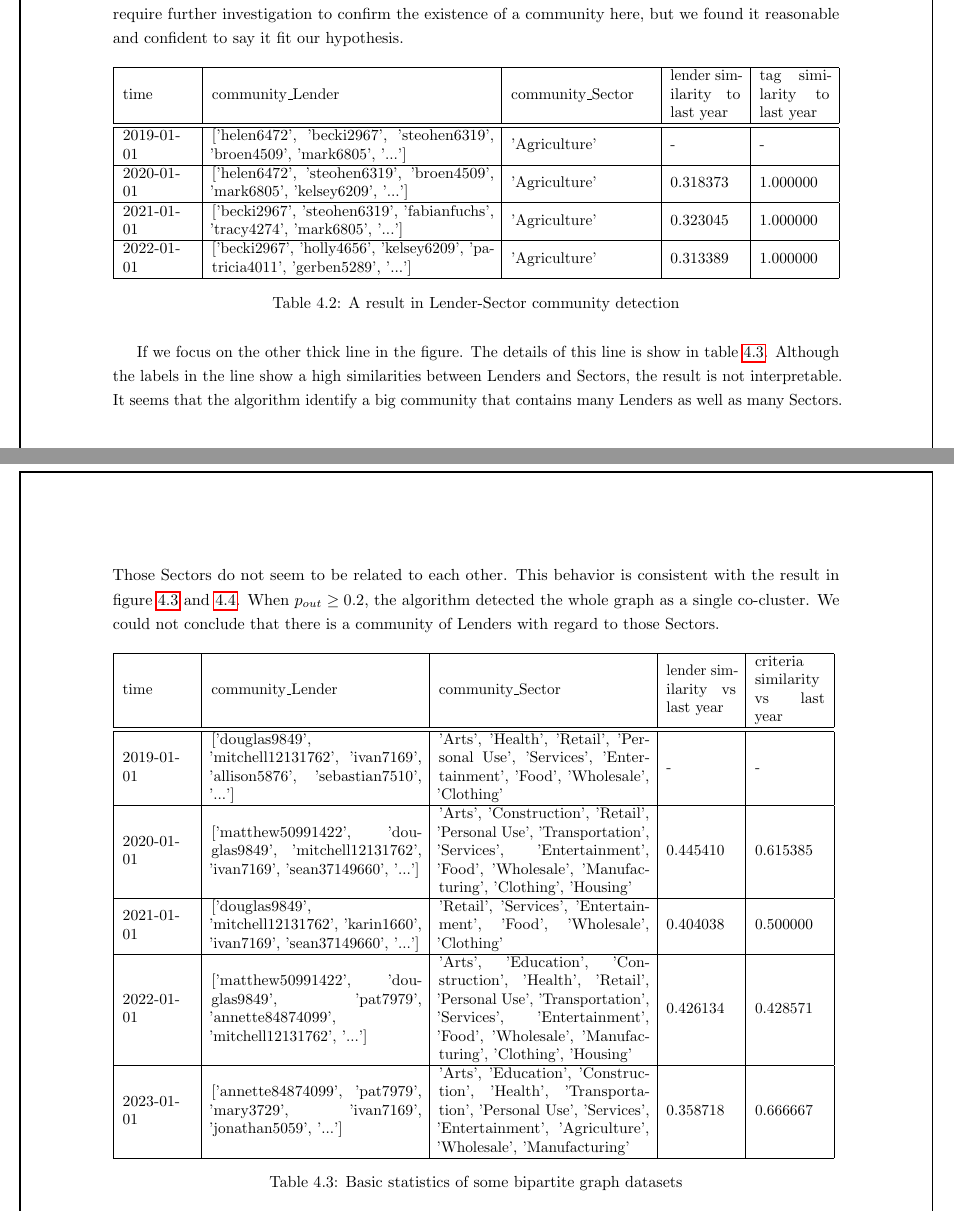
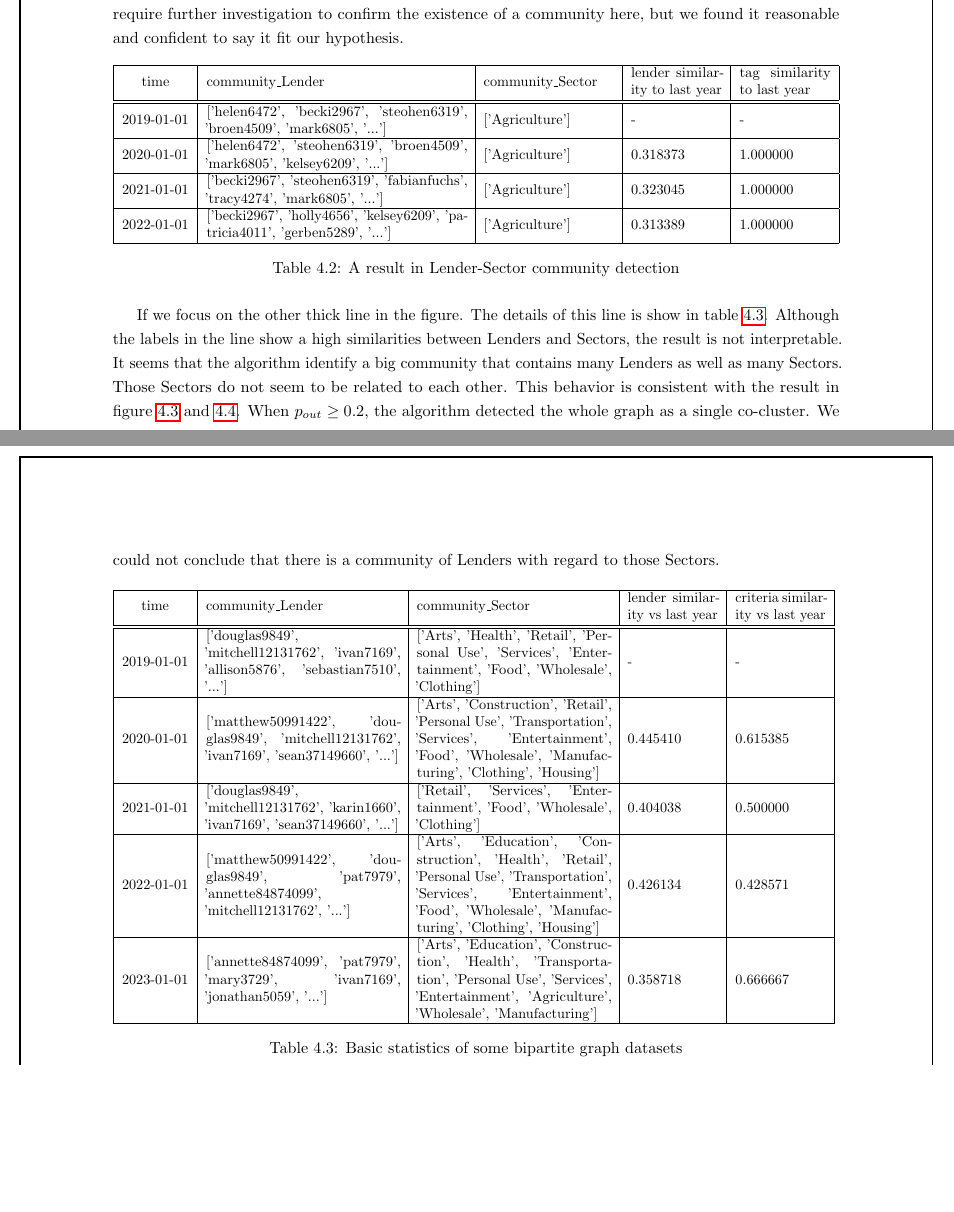
Before and after one commit to gameliee/kiva-writing, a LaTeX thesis (main.tex, which reads chap4/chap4.tex): two parts of pages 37 and 38 of 58, joined at a grey line, cut so that both start at the same text, the shorter picture padded with empty space. Compiled offline with pdfLaTeX.

Commit message:
chap4: fix some warning

```diff
--- a/chap4/chap4.tex
+++ b/chap4/chap4.tex
@@ -416,17 +416,17 @@ but we found it reasonable and confident to say it fit our hypothesis.
 \begin{table}[H]
 	\centering
 	\resizebox{\textwidth}{!}{%
-		\begin{tabular}{|m{0.1\textwidth}|m{0.4\textwidth}|m{0.2\textwidth}|m{0.1\textwidth}|m{0.1\textwidth}|}
+		\begin{tabular}{|c|m{0.4\textwidth}|m{0.2\textwidth}|m{0.14\textwidth}|m{0.14\textwidth}|}
 			\hline
 			time       & community\_Lender                                                             & community\_Sector & lender similarity to last year & tag similarity to last year \\
 			\hline\hline
-			2019-01-01 & ['helen6472', 'becki2967', 'steohen6319', 'broen4509', 'mark6805', '...']     & {'Agriculture'}   & -                              & -                           \\
+			2019-01-01 & ['helen6472', 'becki2967', 'steohen6319', 'broen4509', 'mark6805', '...']     & ['Agriculture']   & -                              & -                           \\
 			\hline
-			2020-01-01 & ['helen6472', 'steohen6319', 'broen4509', 'mark6805', 'kelsey6209', '...']    & {'Agriculture'}   & 0.318373                       & 1.000000                    \\
+			2020-01-01 & ['helen6472', 'steohen6319', 'broen4509', 'mark6805', 'kelsey6209', '...']    & ['Agriculture']   & 0.318373                       & 1.000000                    \\
 			\hline
-			2021-01-01 & ['becki2967', 'steohen6319', 'fabianfuchs', 'tracy4274', 'mark6805', '...']   & {'Agriculture'}   & 0.323045                       & 1.000000                    \\
+			2021-01-01 & ['becki2967', 'steohen6319', 'fabianfuchs', 'tracy4274', 'mark6805', '...']   & ['Agriculture']   & 0.323045                       & 1.000000                    \\
 			\hline
-			2022-01-01 & ['becki2967', 'holly4656', 'kelsey6209', 'patricia4011', 'gerben5289', '...'] & {'Agriculture'}   & 0.313389                       & 1.000000                    \\
+			2022-01-01 & ['becki2967', 'holly4656', 'kelsey6209', 'patricia4011', 'gerben5289', '...'] & ['Agriculture']   & 0.313389                       & 1.000000                    \\
 			\hline
 		\end{tabular}%/* cSpell:enable */
 	}
@@ -448,19 +448,19 @@ We could not conclude that there is a community of Lenders with regard to those
 \begin{table}[H]
 	\centering
 	\resizebox{\textwidth}{!}{%
-		\begin{tabular}{|m{0.1\textwidth}|m{0.3\textwidth}|m{0.3\textwidth}|m{0.1\textwidth}|m{0.1\textwidth}|}
+		\begin{tabular}{|c|m{0.3\textwidth}|m{0.3\textwidth}|m{0.14\textwidth}|m{0.14\textwidth}|}
 			\hline
 			time       & community\_Lender                                                                           & community\_Sector                                                                                                                                                                     & lender similarity vs last year & criteria similarity vs last year \\
 			\hline\hline
-			2019-01-01 & ['douglas9849', 'mitchell12131762', 'ivan7169', 'allison5876', 'sebastian7510', '...']      & {'Arts', 'Health', 'Retail', 'Personal Use', 'Services', 'Entertainment', 'Food', 'Wholesale', 'Clothing'}                                                                            & -                              & -                                \\
+			2019-01-01 & ['douglas9849', 'mitchell12131762', 'ivan7169', 'allison5876', 'sebastian7510', '...']      & ['Arts', 'Health', 'Retail', 'Personal Use', 'Services', 'Entertainment', 'Food', 'Wholesale', 'Clothing']                                                                            & -                              & -                                \\
 			\hline
-			2020-01-01 & ['matthew50991422', 'douglas9849', 'mitchell12131762', 'ivan7169', 'sean37149660', '...']   & {'Arts', 'Construction', 'Retail', 'Personal Use', 'Transportation', 'Services', 'Entertainment', 'Food', 'Wholesale', 'Manufacturing', 'Clothing', 'Housing'}                        & 0.445410                       & 0.615385                         \\
+			2020-01-01 & ['matthew50991422', 'douglas9849', 'mitchell12131762', 'ivan7169', 'sean37149660', '...']   & ['Arts', 'Construction', 'Retail', 'Personal Use', 'Transportation', 'Services', 'Entertainment', 'Food', 'Wholesale', 'Manufacturing', 'Clothing', 'Housing']                        & 0.445410                       & 0.615385                         \\
 			\hline
-			2021-01-01 & ['douglas9849', 'mitchell12131762', 'karin1660', 'ivan7169', 'sean37149660', '...']         & {'Retail', 'Services', 'Entertainment', 'Food', 'Wholesale', 'Clothing'}                                                                                                              & 0.404038                       & 0.500000                         \\
+			2021-01-01 & ['douglas9849', 'mitchell12131762', 'karin1660', 'ivan7169', 'sean37149660', '...']         & ['Retail', 'Services', 'Entertainment', 'Food', 'Wholesale', 'Clothing']                                                                                                              & 0.404038                       & 0.500000                         \\
 			\hline
-			2022-01-01 & ['matthew50991422', 'douglas9849', 'pat7979', 'annette84874099', 'mitchell12131762', '...'] & {'Arts', 'Education', 'Construction', 'Health', 'Retail', 'Personal Use', 'Transportation', 'Services', 'Entertainment', 'Food', 'Wholesale', 'Manufacturing', 'Clothing', 'Housing'} & 0.426134                       & 0.428571                         \\
+			2022-01-01 & ['matthew50991422', 'douglas9849', 'pat7979', 'annette84874099', 'mitchell12131762', '...'] & ['Arts', 'Education', 'Construction', 'Health', 'Retail', 'Personal Use', 'Transportation', 'Services', 'Entertainment', 'Food', 'Wholesale', 'Manufacturing', 'Clothing', 'Housing'] & 0.426134                       & 0.428571                         \\
 			\hline
-			2023-01-01 & ['annette84874099', 'pat7979', 'mary3729', 'ivan7169', 'jonathan5059', '...']               & {'Arts', 'Education', 'Construction', 'Health', 'Transportation', 'Personal Use', 'Services', 'Entertainment', 'Agriculture', 'Wholesale', 'Manufacturing'}                           & 0.358718                       & 0.666667                         \\
+			2023-01-01 & ['annette84874099', 'pat7979', 'mary3729', 'ivan7169', 'jonathan5059', '...']               & ['Arts', 'Education', 'Construction', 'Health', 'Transportation', 'Personal Use', 'Services', 'Entertainment', 'Agriculture', 'Wholesale', 'Manufacturing']                           & 0.358718                       & 0.666667                         \\
 			\hline
 		\end{tabular}
 	}
```
